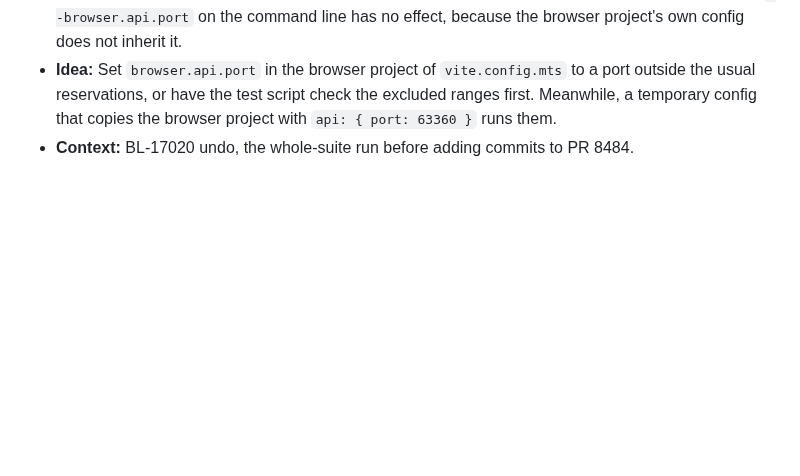
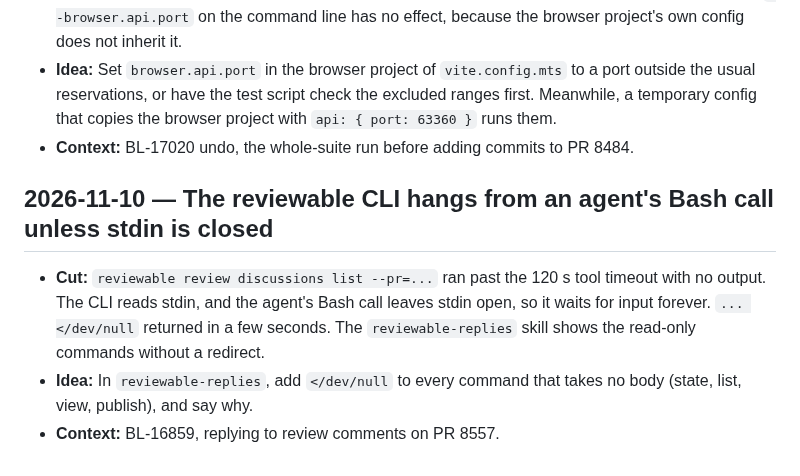
Before and after one commit to BloomBooks/bloom-team-skills, a Markdown page: PAPERCUTS.md, the part around the change. Drawn GitHub-style; blank space fills up the shorter version.

Commit message:
Papercut: reviewable CLI hangs unless stdin is closed

```diff
--- a/PAPERCUTS.md
+++ b/PAPERCUTS.md
@@ -410,3 +410,13 @@ run-bloom skill screenshot-check for dialogs when the app seems unresponsive.
   usual reservations, or have the test script check the excluded ranges first. Meanwhile, a
   temporary config that copies the browser project with `api: { port: 63360 }` runs them.
 - **Context:** BL-17020 undo, the whole-suite run before adding commits to PR 8484.
+
+## 2026-11-10 — The reviewable CLI hangs from an agent's Bash call unless stdin is closed
+
+- **Cut:** `reviewable review discussions list --pr=...` ran past the 120 s tool timeout with no
+  output. The CLI reads stdin, and the agent's Bash call leaves stdin open, so it waits for input
+  forever. `... </dev/null` returned in a few seconds. The `reviewable-replies` skill shows the
+  read-only commands without a redirect.
+- **Idea:** In `reviewable-replies`, add `</dev/null` to every command that takes no body (state,
+  list, view, publish), and say why.
+- **Context:** BL-16859, replying to review comments on PR 8557.
```
